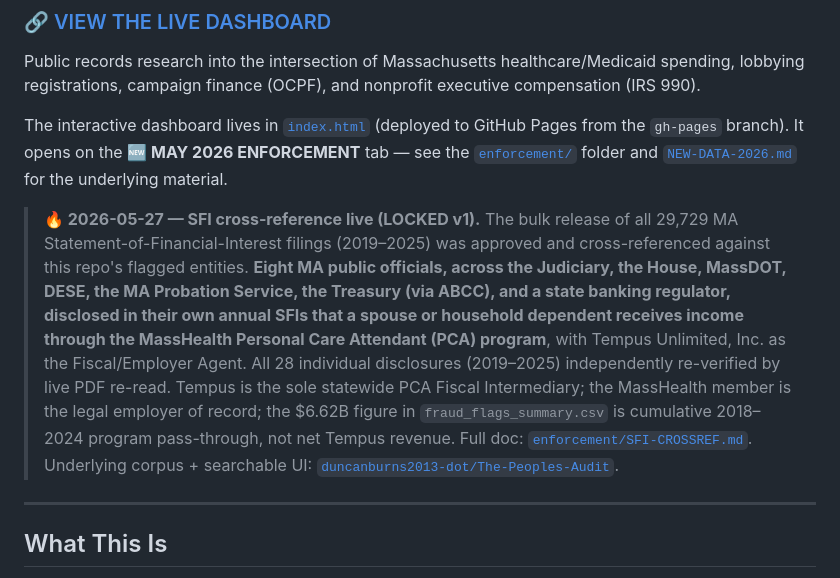
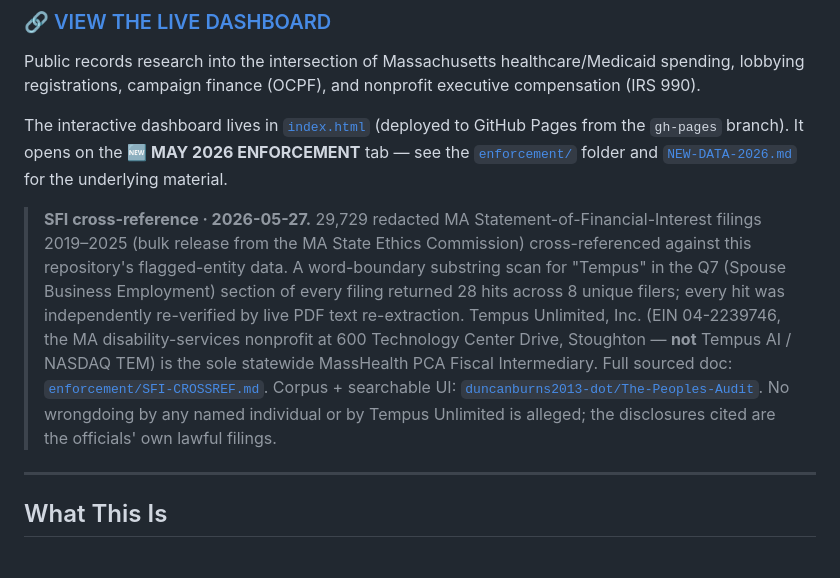
Before and after one commit to duncanburns2013-dot/HHS-MA-DOGE, a Markdown page: README.md, the part around the change. Rendered like a GitHub page.

```diff
--- a/README.md
+++ b/README.md
@@ -8,7 +8,7 @@ Public records research into the intersection of Massachusetts healthcare/Medica
 
 The interactive dashboard lives in [`index.html`](index.html) (deployed to GitHub Pages from the `gh-pages` branch). It opens on the **🆕 MAY 2026 ENFORCEMENT** tab — see the [`enforcement/`](enforcement/) folder and [`NEW-DATA-2026.md`](NEW-DATA-2026.md) for the underlying material.
 
-> **🔥 2026-05-27 — SFI cross-reference live (LOCKED v1).** The bulk release of all 29,729 MA Statement-of-Financial-Interest filings (2019–2025) was approved and cross-referenced against this repo's flagged entities. **Eight MA public officials, across the Judiciary, the House, MassDOT, DESE, the MA Probation Service, the Treasury (via ABCC), and a state banking regulator, disclosed in their own annual SFIs that a spouse or household dependent receives income through the MassHealth Personal Care Attendant (PCA) program**, with Tempus Unlimited, Inc. as the Fiscal/Employer Agent. All 28 individual disclosures (2019–2025) independently re-verified by live PDF re-read. Tempus is the sole statewide PCA Fiscal Intermediary; the MassHealth member is the legal employer of record; the $6.62B figure in `fraud_flags_summary.csv` is cumulative 2018–2024 program pass-through, not net Tempus revenue. Full doc: [`enforcement/SFI-CROSSREF.md`](enforcement/SFI-CROSSREF.md). Underlying corpus + searchable UI: [`duncanburns2013-dot/The-Peoples-Audit`](https://github.com/duncanburns2013-dot/The-Peoples-Audit).
+> **SFI cross-reference · 2026-05-27.** 29,729 redacted MA Statement-of-Financial-Interest filings 2019–2025 (bulk release from the MA State Ethics Commission) cross-referenced against this repository's flagged-entity data. A word-boundary substring scan for "Tempus" in the Q7 (Spouse Business Employment) section of every filing returned 28 hits across 8 unique filers; every hit was independently re-verified by live PDF text re-extraction. Tempus Unlimited, Inc. (EIN 04-2239746, the MA disability-services nonprofit at 600 Technology Center Drive, Stoughton — **not** Tempus AI / NASDAQ TEM) is the sole statewide MassHealth PCA Fiscal Intermediary. Full sourced doc: [`enforcement/SFI-CROSSREF.md`](enforcement/SFI-CROSSREF.md). Corpus + searchable UI: [`duncanburns2013-dot/The-Peoples-Audit`](https://github.com/duncanburns2013-dot/The-Peoples-Audit). No wrongdoing by any named individual or by Tempus Unlimited is alleged; the disclosures cited are the officials' own lawful filings.
 
 ---
 
```
Also changed, not shown: enforcement/SFI-CROSSREF.md (+64 -54 lines).
